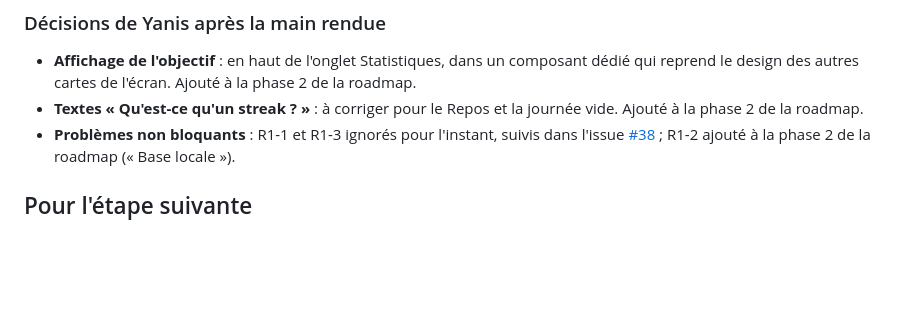
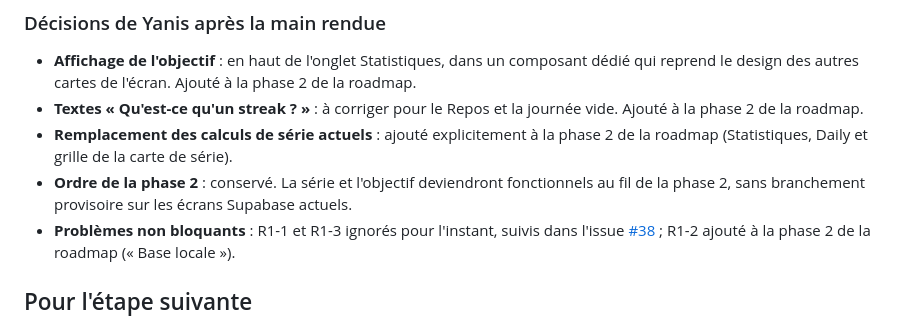
Before and after one commit to ConcombreDeMer/Dun, a Markdown page: docs/etapes/P1-03-serie-objectif.md, the part around the change. Rendered like a GitHub page; blank space fills up the shorter version.

```diff
--- a/docs/etapes/P1-03-serie-objectif.md
+++ b/docs/etapes/P1-03-serie-objectif.md
@@ -188,6 +188,8 @@ Aucun problème bloquant : pas de tour de correction.
 ### Décisions de Yanis après la main rendue
 - **Affichage de l'objectif** : en haut de l'onglet Statistiques, dans un composant dédié qui reprend le design des autres cartes de l'écran. Ajouté à la phase 2 de la roadmap.
 - **Textes « Qu'est-ce qu'un streak ? »** : à corriger pour le Repos et la journée vide. Ajouté à la phase 2 de la roadmap.
+- **Remplacement des calculs de série actuels** : ajouté explicitement à la phase 2 de la roadmap (Statistiques, Daily et grille de la carte de série).
+- **Ordre de la phase 2** : conservé. La série et l'objectif deviendront fonctionnels au fil de la phase 2, sans branchement provisoire sur les écrans Supabase actuels.
 - **Problèmes non bloquants** : R1-1 et R1-3 ignorés pour l'instant, suivis dans l'issue [#38](https://github.com/ConcombreDeMer/Dun/issues/38) ; R1-2 ajouté à la phase 2 de la roadmap (« Base locale »).
 
 ## Pour l'étape suivante
```
Also changed, not shown: docs/roadmap.md (+1 -0 lines).
